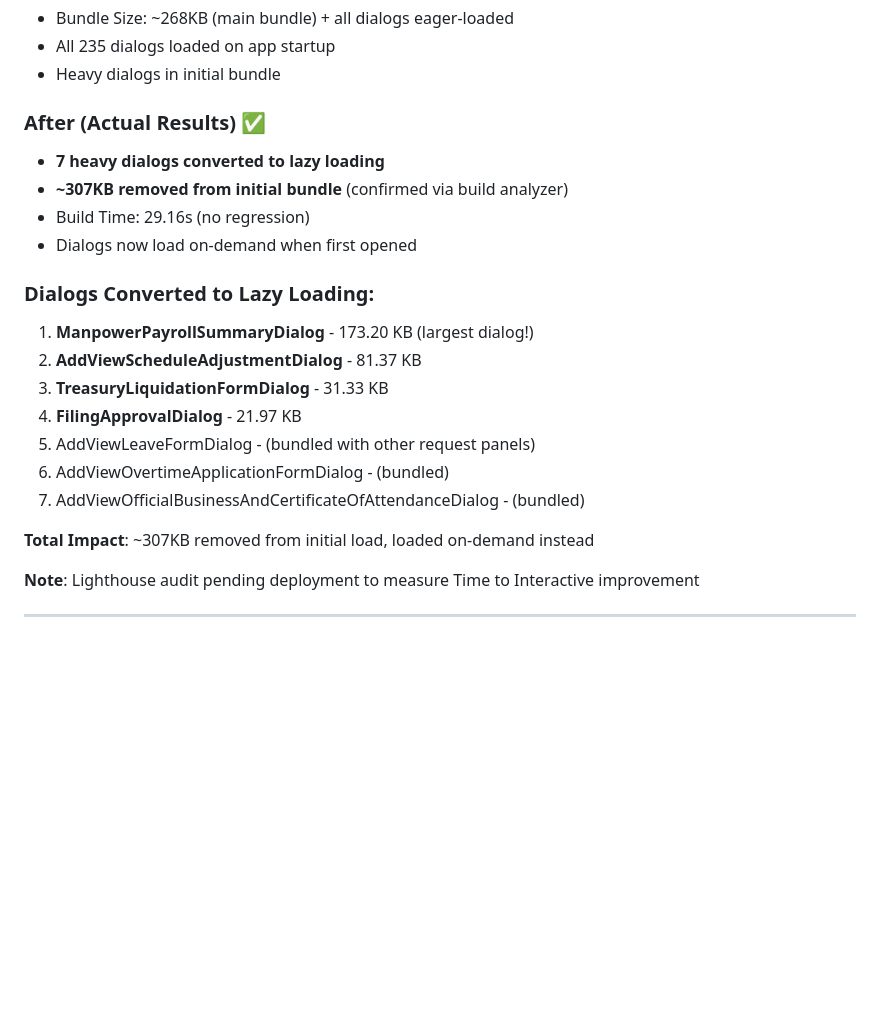
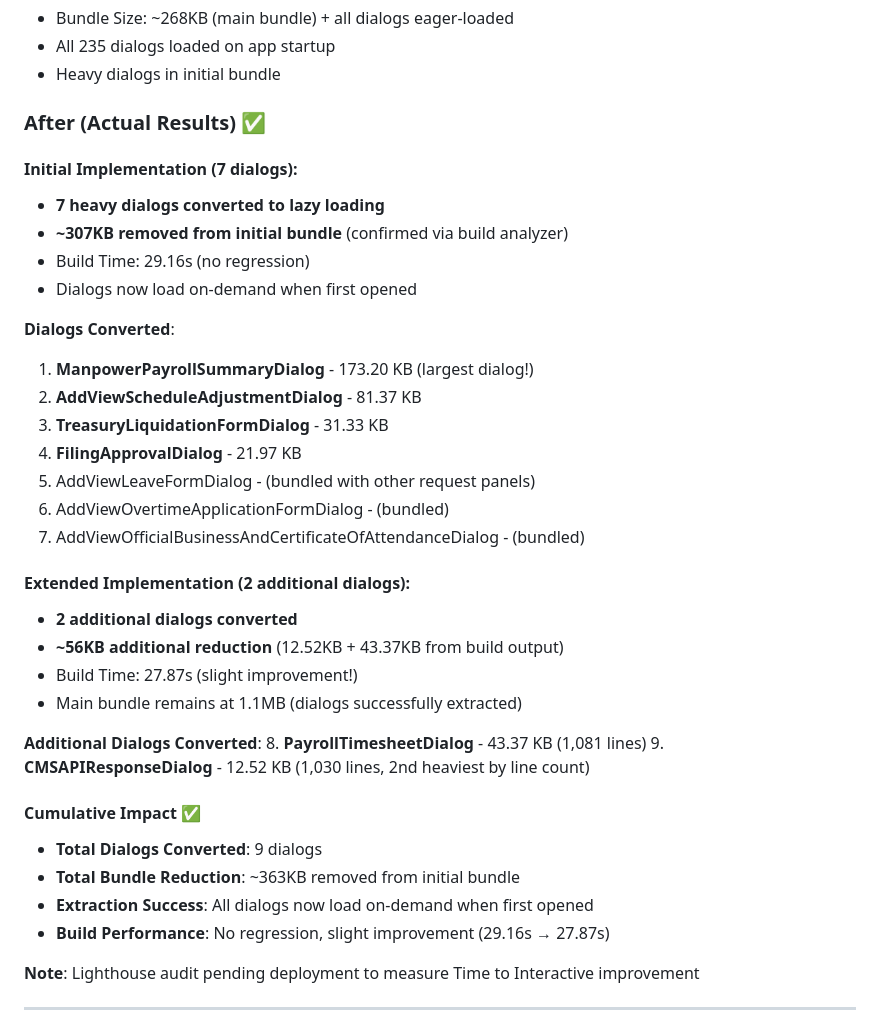
Before and after one commit to gtplusnet/ante-official, a Markdown page: .tasks/completed/TASK-008.md, the part around the change. Drawn GitHub-style; blank space fills up the shorter version.

Commit message:
docs(task-008): update with extended lazy loading results [TASK-008]
Added results from extended implementation:
- 2 additional dialogs converted (PayrollTimesheetDialog, CMSAPIResponseDialog)
- ~56KB additional reduction (43.37KB + 12.52KB)
- Cumulative total: 9 dialogs, ~363KB removed from initial bundle
- Build time improved slightly (29.16s → 27.87s)

Extended implementation maintains same successful pattern as initial 7 dialogs.

🤖 Generated with [Claude Code](https://claude.com/claude-code)

Co-Authored-By: Claude <noreply@anthropic.com>

```diff
--- a/.tasks/completed/TASK-008.md
+++ b/.tasks/completed/TASK-008.md
@@ -278,12 +278,14 @@ yarn test:e2e
 - Heavy dialogs in initial bundle
 
 ### After (Actual Results) ✅
+
+#### Initial Implementation (7 dialogs):
 - **7 heavy dialogs converted to lazy loading**
 - **~307KB removed from initial bundle** (confirmed via build analyzer)
 - Build Time: 29.16s (no regression)
 - Dialogs now load on-demand when first opened
 
-### Dialogs Converted to Lazy Loading:
+**Dialogs Converted**:
 1. **ManpowerPayrollSummaryDialog** - 173.20 KB (largest dialog!)
 2. **AddViewScheduleAdjustmentDialog** - 81.37 KB
 3. **TreasuryLiquidationFormDialog** - 31.33 KB
@@ -292,7 +294,21 @@ yarn test:e2e
 6. AddViewOvertimeApplicationFormDialog - (bundled)
 7. AddViewOfficialBusinessAndCertificateOfAttendanceDialog - (bundled)
 
-**Total Impact**: ~307KB removed from initial load, loaded on-demand instead
+#### Extended Implementation (2 additional dialogs):
+- **2 additional dialogs converted**
+- **~56KB additional reduction** (12.52KB + 43.37KB from build output)
+- Build Time: 27.87s (slight improvement!)
+- Main bundle remains at 1.1MB (dialogs successfully extracted)
+
+**Additional Dialogs Converted**:
+8. **PayrollTimesheetDialog** - 43.37 KB (1,081 lines)
+9. **CMSAPIResponseDialog** - 12.52 KB (1,030 lines, 2nd heaviest by line count)
+
+#### Cumulative Impact ✅
+- **Total Dialogs Converted**: 9 dialogs
+- **Total Bundle Reduction**: ~363KB removed from initial bundle
+- **Extraction Success**: All dialogs now load on-demand when first opened
+- **Build Performance**: No regression, slight improvement (29.16s → 27.87s)
 
 **Note**: Lighthouse audit pending deployment to measure Time to Interactive improvement
 
```
